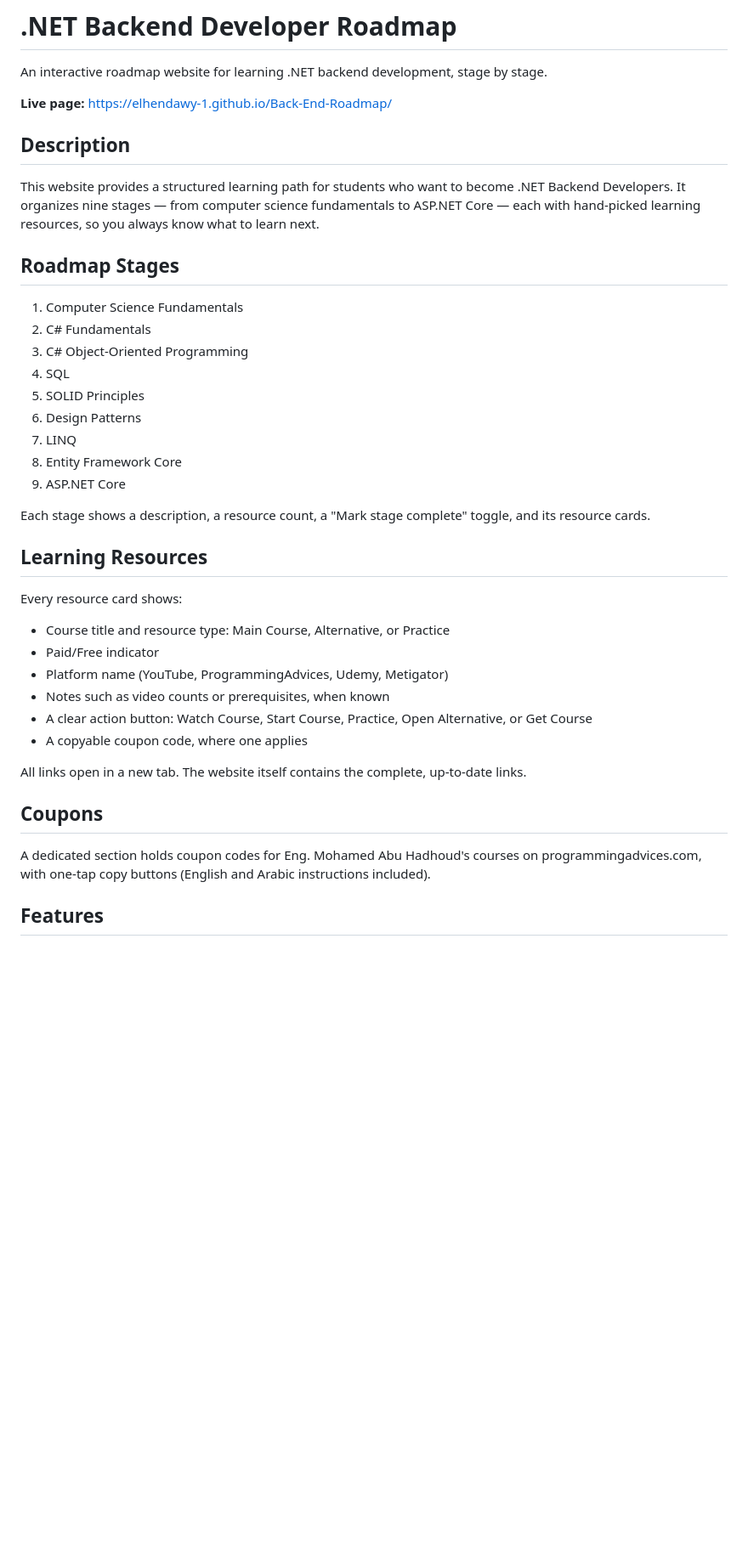
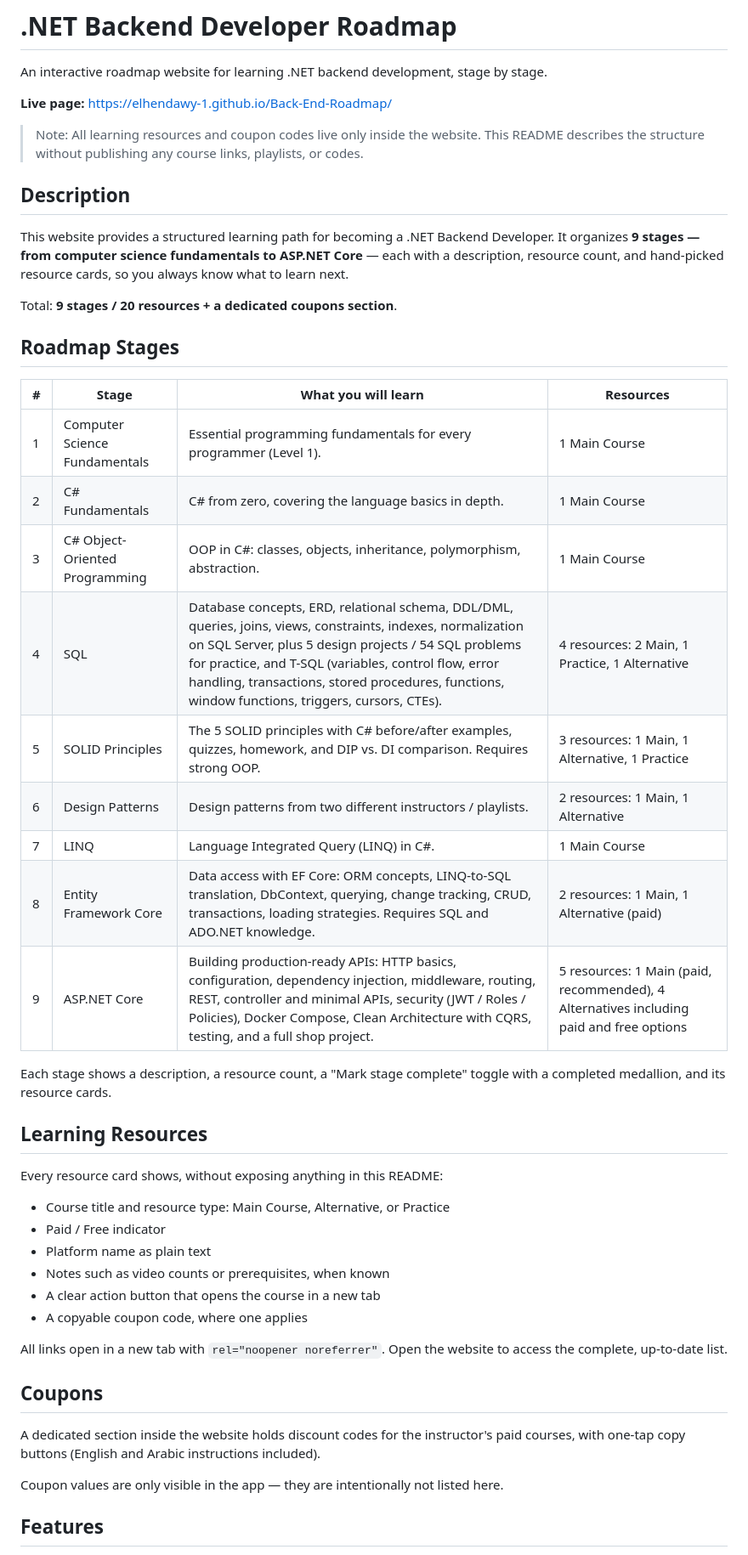
Before and after one commit to Elhendawy-1/Back-End-Roadmap, a Markdown page: README.md, the part around one of its changes. Shown at 85% size. Rendered like a GitHub page; blank space fills up the shorter version.

Commit message:
Sanitize README: match roadmap stages, hide course links and codes

```diff
--- a/README.md
+++ b/README.md
@@ -4,40 +4,48 @@ An interactive roadmap website for learning .NET backend development, stage by s
 
 **Live page:** <a href="https://elhendawy-1.github.io/Back-End-Roadmap/" target="_blank" rel="noopener">https://elhendawy-1.github.io/Back-End-Roadmap/</a>
 
+> Note: All learning resources and coupon codes live only inside the website. This README describes the structure without publishing any course links, playlists, or codes.
+
 ## Description
 
-This website provides a structured learning path for students who want to become .NET Backend Developers. It organizes nine stages — from computer science fundamentals to ASP.NET Core — each with hand-picked learning resources, so you always know what to learn next.
+This website provides a structured learning path for becoming a .NET Backend Developer. It organizes **9 stages — from computer science fundamentals to ASP.NET Core** — each with a description, resource count, and hand-picked resource cards, so you always know what to learn next.
+
+Total: **9 stages / 20 resources + a dedicated coupons section**.
 
 ## Roadmap Stages
 
-1. Computer Science Fundamentals
-2. C# Fundamentals
-3. C# Object-Oriented Programming
-4. SQL
-5. SOLID Principles
-6. Design Patterns
-7. LINQ
-8. Entity Framework Core
-9. ASP.NET Core
+| # | Stage | What you will learn | Resources |
+|---|-------|---------------------|-----------|
+| 1 | Computer Science Fundamentals | Essential programming fundamentals for every programmer (Level 1). | 1 Main Course |
+| 2 | C# Fundamentals | C# from zero, covering the language basics in depth. | 1 Main Course |
+| 3 | C# Object-Oriented Programming | OOP in C#: classes, objects, inheritance, polymorphism, abstraction. | 1 Main Course |
+| 4 | SQL | Database concepts, ERD, relational schema, DDL/DML, queries, joins, views, constraints, indexes, normalization on SQL Server, plus 5 design projects / 54 SQL problems for practice, and T-SQL (variables, control flow, error handling, transactions, stored procedures, functions, window functions, triggers, cursors, CTEs). | 4 resources: 2 Main, 1 Practice, 1 Alternative |
+| 5 | SOLID Principles | The 5 SOLID principles with C# before/after examples, quizzes, homework, and DIP vs. DI comparison. Requires strong OOP. | 3 resources: 1 Main, 1 Alternative, 1 Practice |
+| 6 | Design Patterns | Design patterns from two different instructors / playlists. | 2 resources: 1 Main, 1 Alternative |
+| 7 | LINQ | Language Integrated Query (LINQ) in C#. | 1 Main Course |
+| 8 | Entity Framework Core | Data access with EF Core: ORM concepts, LINQ-to-SQL translation, DbContext, querying, change tracking, CRUD, transactions, loading strategies. Requires SQL and ADO.NET knowledge. | 2 resources: 1 Main, 1 Alternative (paid) |
+| 9 | ASP.NET Core | Building production-ready APIs: HTTP basics, configuration, dependency injection, middleware, routing, REST, controller and minimal APIs, security (JWT / Roles / Policies), Docker Compose, Clean Architecture with CQRS, testing, and a full shop project. | 5 resources: 1 Main (paid, recommended), 4 Alternatives including paid and free options |
 
-Each stage shows a description, a resource count, a "Mark stage complete" toggle, and its resource cards.
+Each stage shows a description, a resource count, a "Mark stage complete" toggle with a completed medallion, and its resource cards.
 
 ## Learning Resources
 
-Every resource card shows:
+Every resource card shows, without exposing anything in this README:
 
 - Course title and resource type: Main Course, Alternative, or Practice
-- Paid/Free indicator
-- Platform name (YouTube, ProgrammingAdvices, Udemy, Metigator)
+- Paid / Free indicator
+- Platform name as plain text
 - Notes such as video counts or prerequisites, when known
-- A clear action button: Watch Course, Start Course, Practice, Open Alternative, or Get Course
+- A clear action button that opens the course in a new tab
 - A copyable coupon code, where one applies
 
-All links open in a new tab. The website itself contains the complete, up-to-date links.
+All links open in a new tab with `rel="noopener noreferrer"`. Open the website to access the complete, up-to-date list.
 
 ## Coupons
 
-A dedicated section holds coupon codes for Eng. Mohamed Abu Hadhoud's courses on programmingadvices.com, with one-tap copy buttons (English and Arabic instructions included).
+A dedicated section inside the website holds discount codes for the instructor's paid courses, with one-tap copy buttons (English and Arabic instructions included).
+
+Coupon values are only visible in the app — they are intentionally not listed here.
 
 ## Features
 
```
Also changed, not shown: other parts of README.md (+10 -11 lines).
